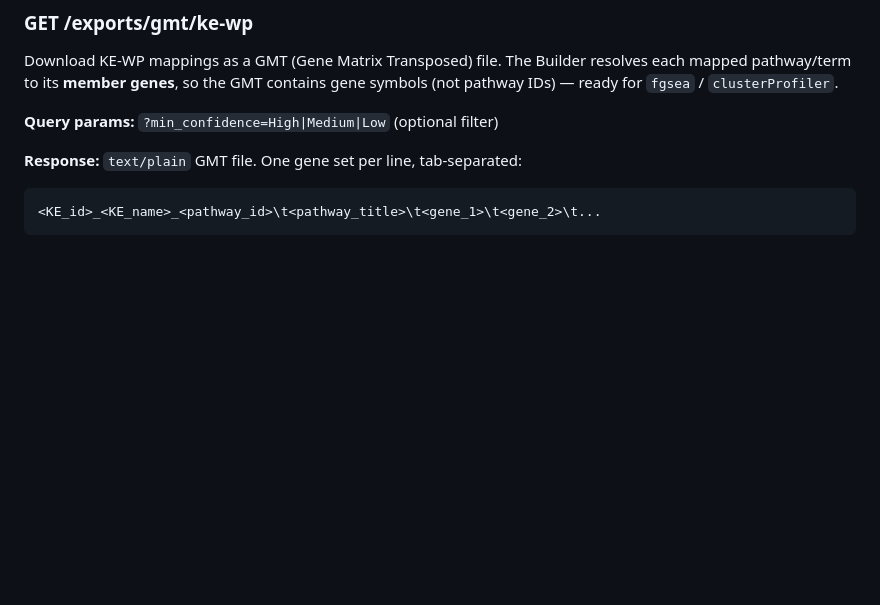
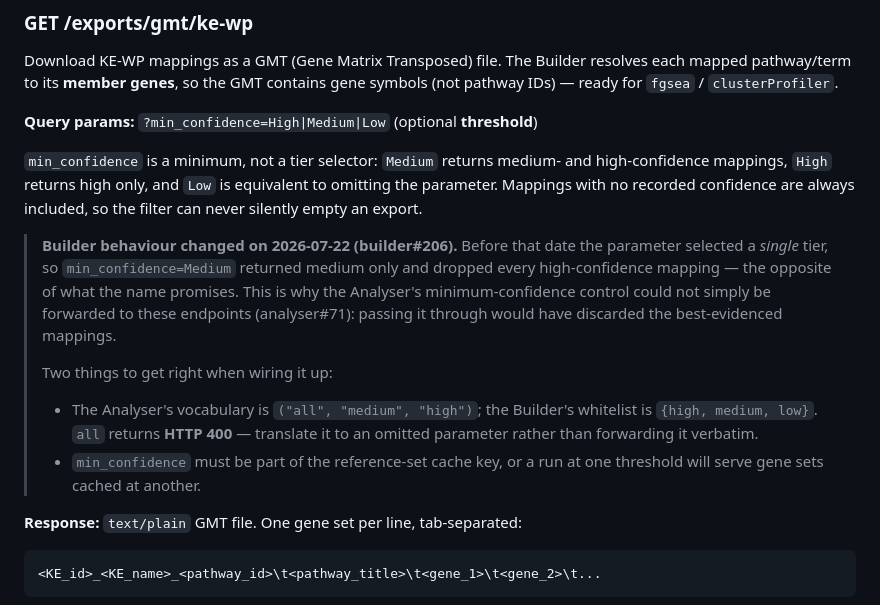
Before and after one commit to marvinm2/molAOP-analyser, a Markdown page: docs/KE-MAPPING-API-REFERENCE.md, the part around the change. GitHub-like rendering; blank space fills up the shorter version.

Commit message:
docs: min_confidence on the Builder's GMT routes is now a threshold (#115)
The Builder shipped marvinm2/molAOP-builder#206 on 2026-07-22. Until then
?min_confidence= selected a single tier, so passing "Medium" returned medium
only and dropped every high-confidence mapping — which is why the
minimum-confidence control could not simply be forwarded to those endpoints
(#67, and the reason #71 was blocked).

It now means at-or-above, and mappings with no recorded confidence are always
included, so the filter can never silently empty an export.

Records the two things that will bite when #71 is wired up: our "all" sentinel
is not in the Builder's whitelist and returns HTTP 400 if forwarded verbatim,
and min_confidence has to become part of the reference-set cache key or a run
at one threshold will serve gene sets cached at another.

````diff
--- a/docs/KE-MAPPING-API-REFERENCE.md
+++ b/docs/KE-MAPPING-API-REFERENCE.md
@@ -254,7 +254,26 @@ Download KE-WP mappings as a GMT (Gene Matrix Transposed) file. The Builder
 resolves each mapped pathway/term to its **member genes**, so the GMT contains
 gene symbols (not pathway IDs) — ready for `fgsea` / `clusterProfiler`.
 
-**Query params:** `?min_confidence=High|Medium|Low` (optional filter)
+**Query params:** `?min_confidence=High|Medium|Low` (optional **threshold**)
+
+`min_confidence` is a minimum, not a tier selector: `Medium` returns medium- and
+high-confidence mappings, `High` returns high only, and `Low` is equivalent to
+omitting the parameter. Mappings with no recorded confidence are always
+included, so the filter can never silently empty an export.
+
+> **Builder behaviour changed on 2026-07-22 (builder#206).** Before that date the
+> parameter selected a *single* tier, so `min_confidence=Medium` returned medium
+> only and dropped every high-confidence mapping — the opposite of what the name
+> promises. This is why the Analyser's minimum-confidence control could not
+> simply be forwarded to these endpoints (analyser#71): passing it through would
+> have discarded the best-evidenced mappings.
+>
+> Two things to get right when wiring it up:
+> - The Analyser's vocabulary is `("all", "medium", "high")`; the Builder's
+>   whitelist is `{high, medium, low}`. `all` returns **HTTP 400** — translate it
+>   to an omitted parameter rather than forwarding it verbatim.
+> - `min_confidence` must be part of the reference-set cache key, or a run at one
+>   threshold will serve gene sets cached at another.
 
 **Response:** `text/plain` GMT file. One gene set per line, tab-separated:
 ```
````
